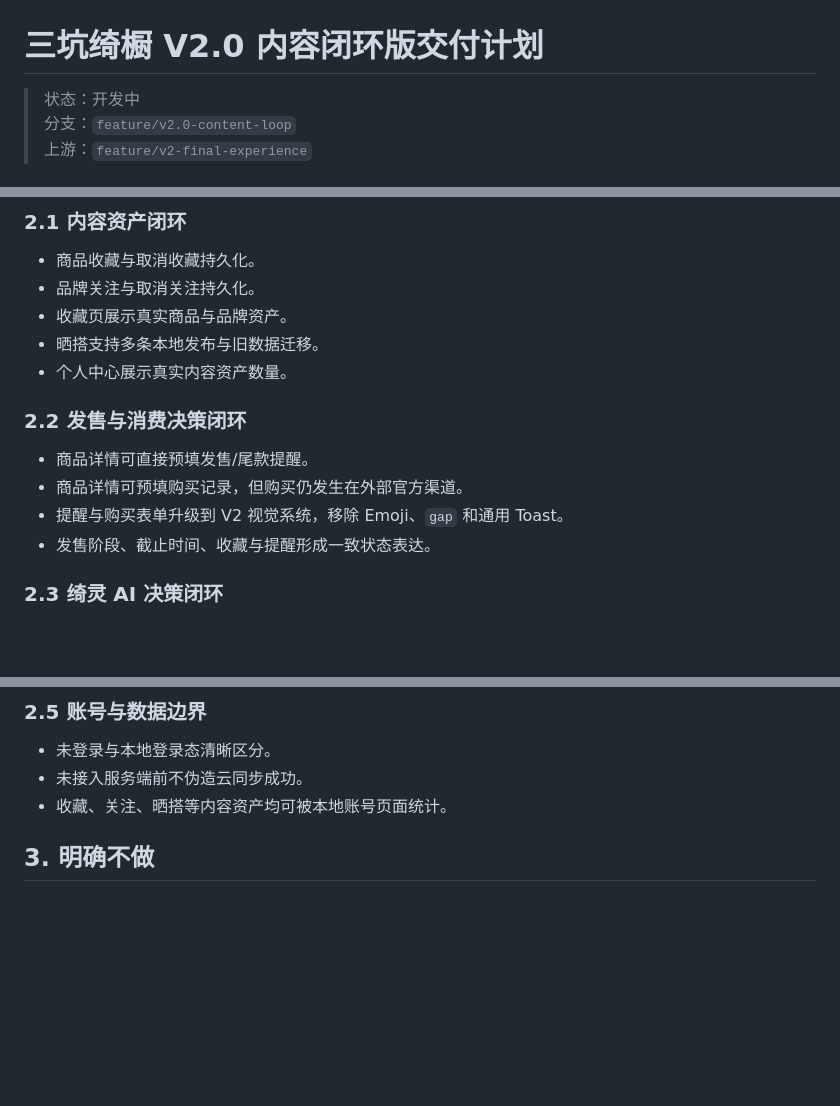
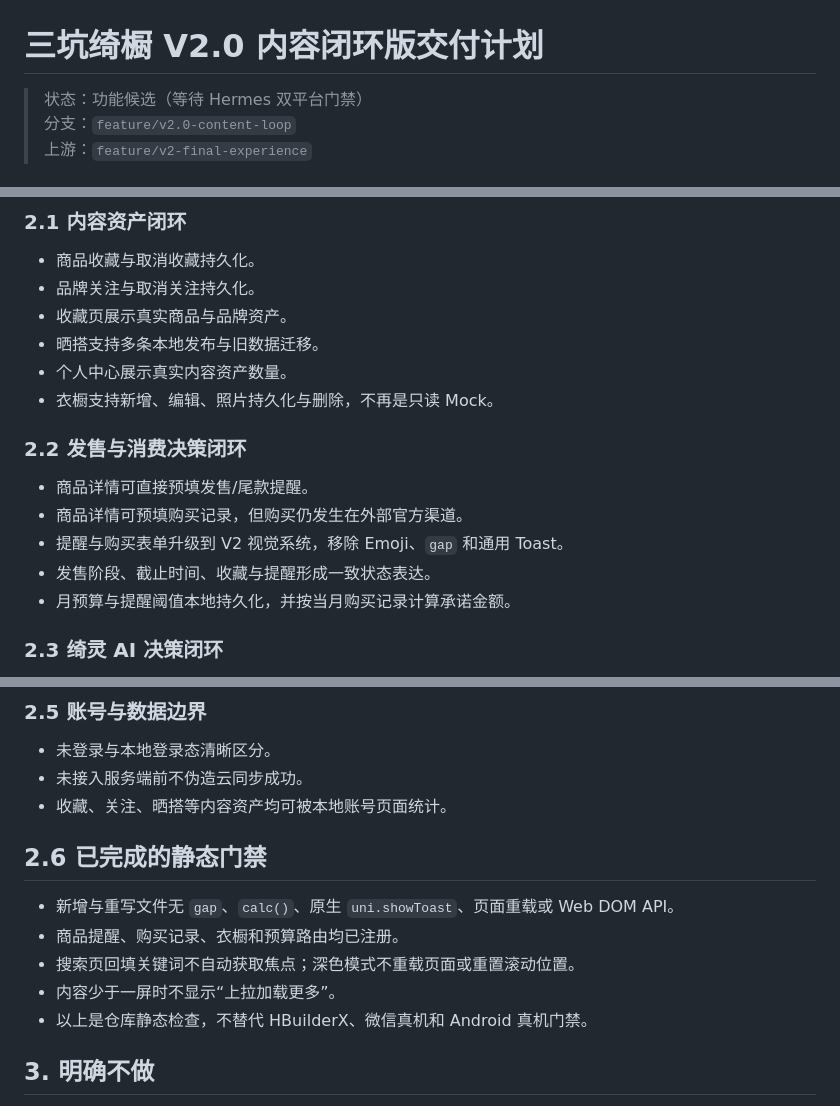
Before and after one commit to burnkings/sankengcloset, a Markdown page: docs/product/V2.0-DELIVERY-PLAN.md, 3 parts joined by grey strips. Drawn GitHub-style; blank space fills up the shorter version.

Commit message:
docs: mark V2.0 feature candidate scope

```diff
--- a/docs/product/V2.0-DELIVERY-PLAN.md
+++ b/docs/product/V2.0-DELIVERY-PLAN.md
@@ -1,6 +1,6 @@
 # 三坑绮橱 V2.0 内容闭环版交付计划
 
-> 状态：开发中
+> 状态：功能候选（等待 Hermes 双平台门禁）
 > 分支：`feature/v2.0-content-loop`
 > 上游：`feature/v2-final-experience`
 
@@ -25,6 +25,7 @@ V2.0 不以“增加多少页面”为完成标准，而以用户是否能从内
 - 收藏页展示真实商品与品牌资产。
 - 晒搭支持多条本地发布与旧数据迁移。
 - 个人中心展示真实内容资产数量。
+- 衣橱支持新增、编辑、照片持久化与删除，不再是只读 Mock。
 
 ### 2.2 发售与消费决策闭环
 
@@ -32,6 +33,7 @@ V2.0 不以“增加多少页面”为完成标准，而以用户是否能从内
 - 商品详情可预填购买记录，但购买仍发生在外部官方渠道。
 - 提醒与购买表单升级到 V2 视觉系统，移除 Emoji、`gap` 和通用 Toast。
 - 发售阶段、截止时间、收藏与提醒形成一致状态表达。
+- 月预算与提醒阈值本地持久化，并按当月购买记录计算承诺金额。
 
 ### 2.3 绮灵 AI 决策闭环
 
@@ -52,6 +54,14 @@ V2.0 不以“增加多少页面”为完成标准，而以用户是否能从内
 - 未登录与本地登录态清晰区分。
 - 未接入服务端前不伪造云同步成功。
 - 收藏、关注、晒搭等内容资产均可被本地账号页面统计。
+
+## 2.6 已完成的静态门禁
+
+- 新增与重写文件无 `gap`、`calc()`、原生 `uni.showToast`、页面重载或 Web DOM API。
+- 商品提醒、购买记录、衣橱和预算路由均已注册。
+- 搜索页回填关键词不自动获取焦点；深色模式不重载页面或重置滚动位置。
+- 内容少于一屏时不显示“上拉加载更多”。
+- 以上是仓库静态检查，不替代 HBuilderX、微信真机和 Android 真机门禁。
 
 ## 3. 明确不做
 
```
